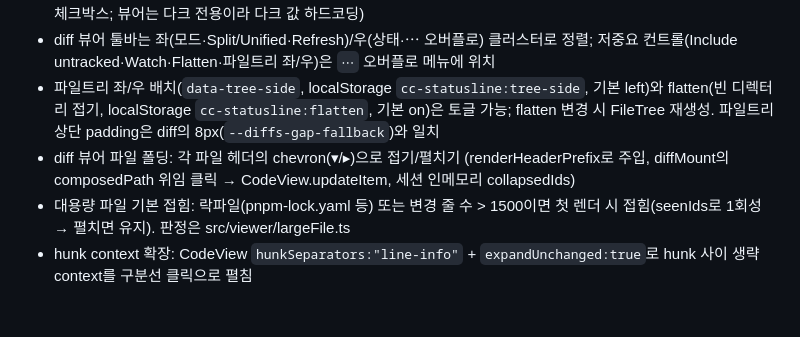
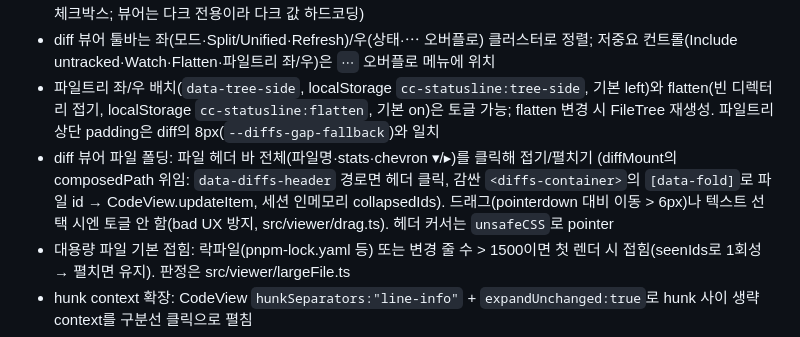
Before and after one commit to say8425/cc-statusline, a Markdown page: CLAUDE.md, the part around the change. Drawn GitHub-style; blank space fills up the shorter version.

Commit message:
docs: note whole-header click-to-fold (drag-safe) in viewer
Co-Authored-By: Claude Opus 4.8 (1M context) <noreply@anthropic.com>
Claude-Session: https://claude.ai/code/session_01KoKDRp9WzP8tQn29k4g24g

```diff
--- a/CLAUDE.md
+++ b/CLAUDE.md
@@ -88,7 +88,7 @@ Claude Code 기본 statusbar에 다음 정보를 추가로 표시:
 - diff 뷰어 chrome은 Pierre 다크 팔레트(#141415/#adadb1/#070707, accent #009fff)로 통일 (툴바·드롭다운·버튼·체크박스; 뷰어는 다크 전용이라 다크 값 하드코딩)
 - diff 뷰어 툴바는 좌(모드·Split/Unified·Refresh)/우(상태·⋯ 오버플로) 클러스터로 정렬; 저중요 컨트롤(Include untracked·Watch·Flatten·파일트리 좌/우)은 `⋯` 오버플로 메뉴에 위치
 - 파일트리 좌/우 배치(`data-tree-side`, localStorage `cc-statusline:tree-side`, 기본 left)와 flatten(빈 디렉터리 접기, localStorage `cc-statusline:flatten`, 기본 on)은 토글 가능; flatten 변경 시 FileTree 재생성. 파일트리 상단 padding은 diff의 8px(`--diffs-gap-fallback`)와 일치
-- diff 뷰어 파일 폴딩: 각 파일 헤더의 chevron(▾/▸)으로 접기/펼치기 (renderHeaderPrefix로 주입, diffMount의 composedPath 위임 클릭 → CodeView.updateItem, 세션 인메모리 collapsedIds)
+- diff 뷰어 파일 폴딩: 파일 헤더 바 전체(파일명·stats·chevron ▾/▸)를 클릭해 접기/펼치기 (diffMount의 composedPath 위임: `data-diffs-header` 경로면 헤더 클릭, 감싼 `<diffs-container>`의 `[data-fold]`로 파일 id → CodeView.updateItem, 세션 인메모리 collapsedIds). 드래그(pointerdown 대비 이동 > 6px)나 텍스트 선택 시엔 토글 안 함(bad UX 방지, src/viewer/drag.ts). 헤더 커서는 `unsafeCSS`로 pointer
 - 대용량 파일 기본 접힘: 락파일(pnpm-lock.yaml 등) 또는 변경 줄 수 > 1500이면 첫 렌더 시 접힘(seenIds로 1회성 → 펼치면 유지). 판정은 src/viewer/largeFile.ts
 - hunk context 확장: CodeView `hunkSeparators:"line-info"` + `expandUnchanged:true`로 hunk 사이 생략 context를 구분선 클릭으로 펼침
 - PR URL (클릭 가능한 OSC 8 하이퍼링크)
```
